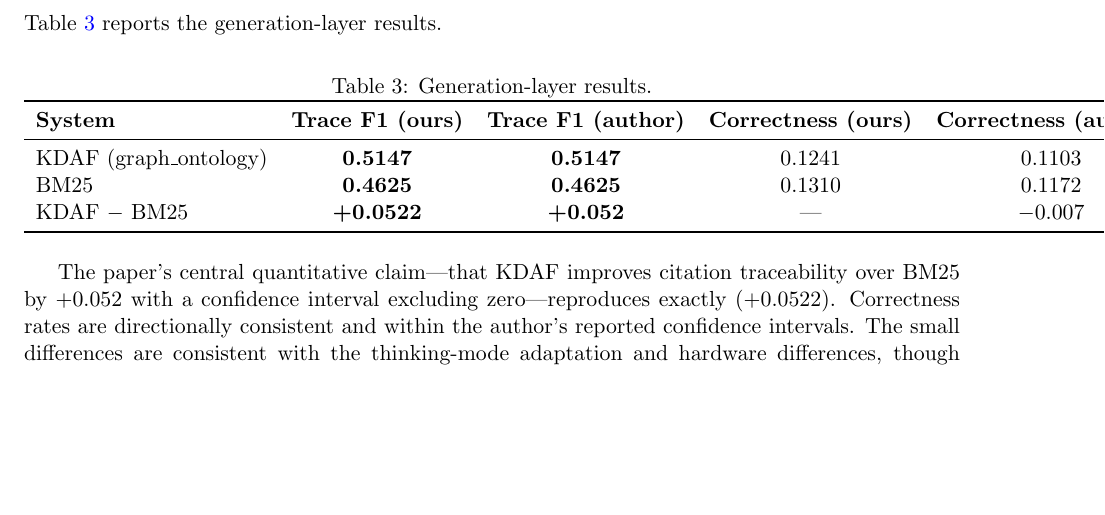
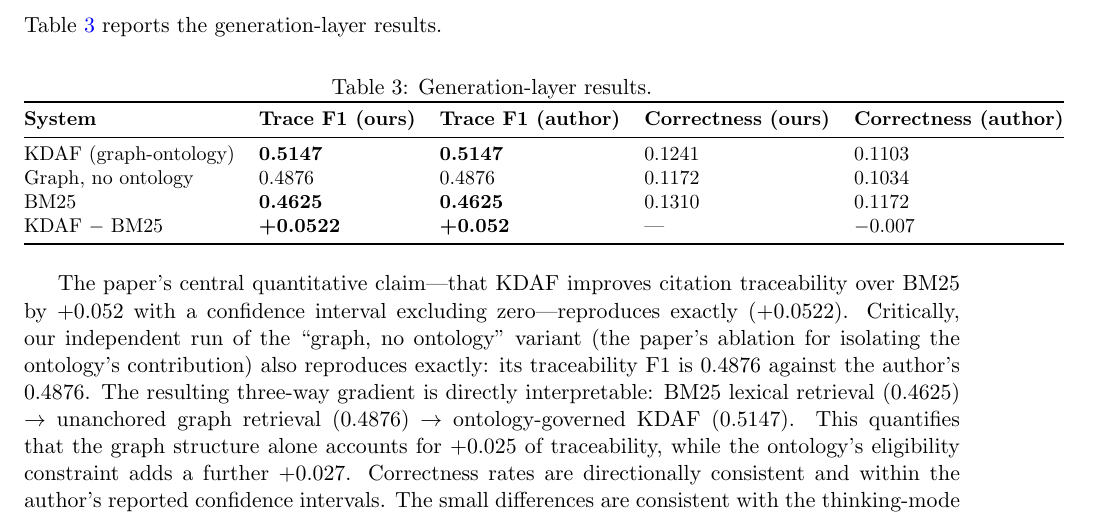
Before and after one commit to pkupt/kdaf-repro, a LaTeX paper (paper/kdaf-reproduction.tex): part of page 4 of 7, cut so that both start at the same text, the shorter picture padded with empty space. Compiled offline with pdfLaTeX.

Commit message:
Complete graph_no_ontology generation-layer reproduction
Run the paper's no-ontology ablation variant to close the reuse gap:
- graph_no_ontology generation (145 qts) reproduces author results exactly:
  traceability F1 0.4876 (author 0.4876), correctness 0.1172 (author 0.1034,
  within CI [0.062, 0.159])
- Add the three-system traceability gradient to the results table (BM25 0.4625
  -> graph no-ontology 0.4876 -> KDAF 0.5147) and quantify that the ontology
  eligibility constraint adds +0.027 of traceability on top of the graph
- Update RESULTS.md with the graph_no_ontology row

```diff
--- a/paper/kdaf-reproduction.tex
+++ b/paper/kdaf-reproduction.tex
@@ -130,18 +130,20 @@ Table~\ref{tab:gen} reports the generation-layer results.
 \centering
 \caption{Generation-layer results.}
 \label{tab:gen}
-\begin{tabular}{lcccc}
+\small
+\begin{tabular}{@{}l l l l l@{}}
 \toprule
 \textbf{System} & \textbf{Trace F1 (ours)} & \textbf{Trace F1 (author)} & \textbf{Correctness (ours)} & \textbf{Correctness (author)} \\
 \midrule
-KDAF (graph\_ontology) & \textbf{0.5147} & \textbf{0.5147} & 0.1241 & 0.1103 \\
+KDAF (graph-ontology) & \textbf{0.5147} & \textbf{0.5147} & 0.1241 & 0.1103 \\
+Graph, no ontology & 0.4876 & 0.4876 & 0.1172 & 0.1034 \\
 BM25 & \textbf{0.4625} & \textbf{0.4625} & 0.1310 & 0.1172 \\
-KDAF $-$ BM25 & \textbf{+0.0522} & \textbf{+0.052} & --- & $-0.007$ \\
+KDAF $-$ BM25 & \textbf{+0.0522} & \textbf{+0.052} & ---  & $-0.007$ \\
 \bottomrule
 \end{tabular}
 \end{table}
 
-The paper's central quantitative claim---that KDAF improves citation traceability over BM25 by $+0.052$ with a confidence interval excluding zero---reproduces exactly ($+0.0522$). Correctness rates are directionally consistent and within the author's reported confidence intervals. The small differences are consistent with the thinking-mode adaptation and hardware differences, though we did not run a controlled comparison isolating these factors; they are also consistent with the author's own caveat that generation may vary with runtime and hardware.
+The paper's central quantitative claim---that KDAF improves citation traceability over BM25 by $+0.052$ with a confidence interval excluding zero---reproduces exactly ($+0.0522$). Critically, our independent run of the ``graph, no ontology'' variant (the paper's ablation for isolating the ontology's contribution) also reproduces exactly: its traceability F1 is $0.4876$ against the author's $0.4876$. The resulting three-way gradient is directly interpretable: BM25 lexical retrieval ($0.4625$) $\rightarrow$ unanchored graph retrieval ($0.4876$) $\rightarrow$ ontology-governed KDAF ($0.5147$). This quantifies that the graph structure alone accounts for $+0.025$ of traceability, while the ontology's eligibility constraint adds a further $+0.027$. Correctness rates are directionally consistent and within the author's reported confidence intervals. The small differences are consistent with the thinking-mode adaptation and hardware differences, though we did not run a controlled comparison isolating these factors; they are also consistent with the author's own caveat that generation may vary with runtime and hardware.
 
 \subsection{Observations Supporting the Paper's Interpretation}
 
```
Also changed, not shown: results/RESULTS.md (+1 -0 lines).
